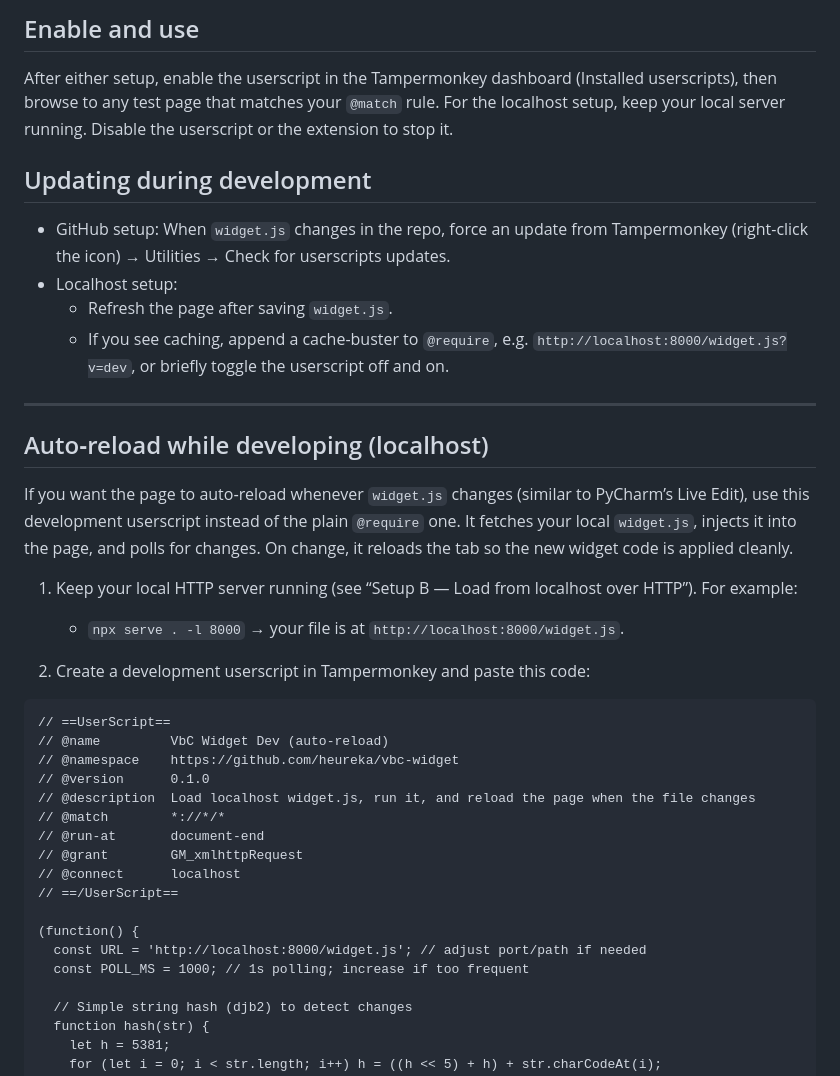
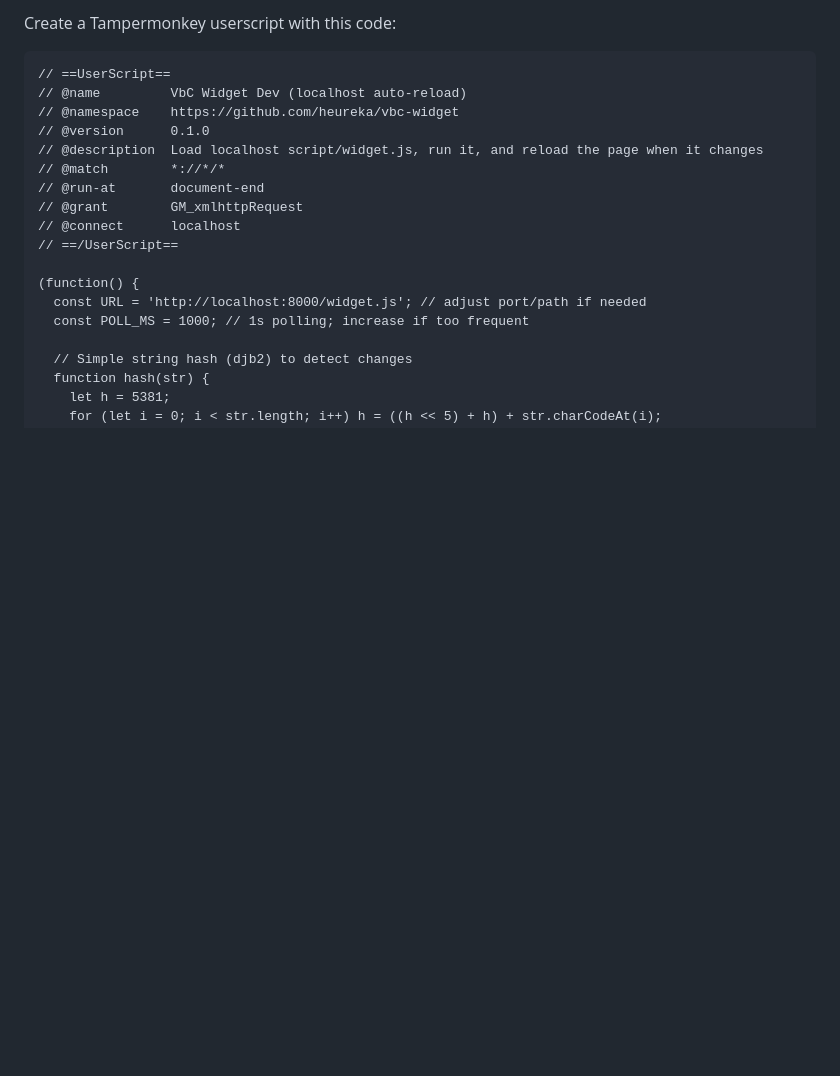
Before and after one commit to heureka/vbc-widget, a Markdown page: TESTING.md, the part around the change printed below. Rendered like a GitHub page; blank space fills up the shorter version.

````diff
--- a/TESTING.md
+++ b/TESTING.md
@@ -76,31 +33,11 @@ This setup serves `widget.js` from your machine and loads it via `@require` over
-## Enable and use
-
-After either setup, enable the userscript in the Tampermonkey dashboard (Installed userscripts), then browse to any test page that matches your `@match` rule. For the localhost setup, keep your local server running. Disable the userscript or the extension to stop it.
-
-## Updating during development
-
-- GitHub setup: When `widget.js` changes in the repo, force an update from Tampermonkey (right-click the icon) → Utilities → Check for userscripts updates.
-- Localhost setup:
-  - Refresh the page after saving `widget.js`.
-  - If you see caching, append a cache-buster to `@require`, e.g. `http://localhost:8000/widget.js?v=dev`, or briefly toggle the userscript off and on.
-
----
-
-## Auto‑reload while developing (localhost)
-
-If you want the page to auto‑reload whenever `widget.js` changes (similar to PyCharm’s Live Edit), use this development userscript instead of the plain `@require` one. It fetches your local `widget.js`, injects it into the page, and polls for changes. On change, it reloads the tab so the new widget code is applied cleanly.
-
-1) Keep your local HTTP server running (see “Setup B — Load from localhost over HTTP”). For example:
-   - `npx serve . -l 8000` → your file is at `http://localhost:8000/widget.js`.
-
-2) Create a development userscript in Tampermonkey and paste this code:
+Create a Tampermonkey userscript with this code:
 
 ```
 // ==UserScript==
-// @name         VbC Widget Dev (auto-reload)
+// @name         VbC Widget Dev (localhost auto-reload)
 // @namespace    https://github.com/heureka/vbc-widget
 // @version      0.1.0
-// @description  Load localhost widget.js, run it, and reload the page when the file changes
+// @description  Load localhost script/widget.js, run it, and reload the page when it changes
 // @match        *://*/*
 // @run-at       document-end
 // @grant        GM_xmlhttpRequest
````
Also changed, not shown: other parts of TESTING.md (+40 -67 lines).
